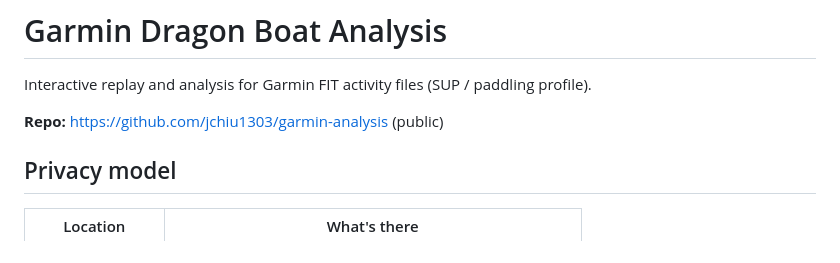
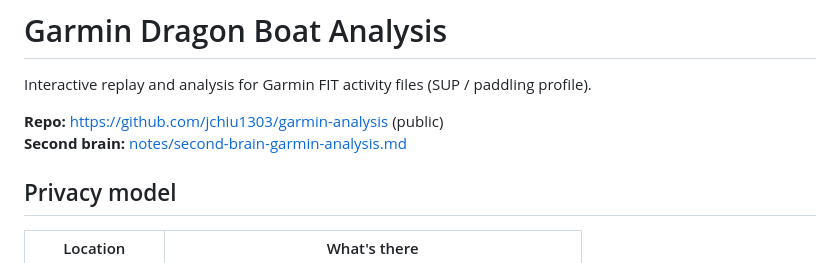
Before and after one commit to jchiu1303/garmin-analysis, a Markdown page: README.md, the part around the change. Drawn GitHub-style.

Commit message:
Add second brain capture note for project context and workflow
Documents privacy decisions, commands, features, gotchas, and session
reference in notes/second-brain-garmin-analysis.md.

```diff
--- a/README.md
+++ b/README.md
@@ -3,6 +3,7 @@
 Interactive replay and analysis for Garmin FIT activity files (SUP / paddling profile).
 
 **Repo:** https://github.com/jchiu1303/garmin-analysis (public)
+**Second brain:** [notes/second-brain-garmin-analysis.md](notes/second-brain-garmin-analysis.md)
 
 ## Privacy model
 
```
Also changed, not shown: notes/second-brain-garmin-analysis.md (added, +161 -0 lines).
